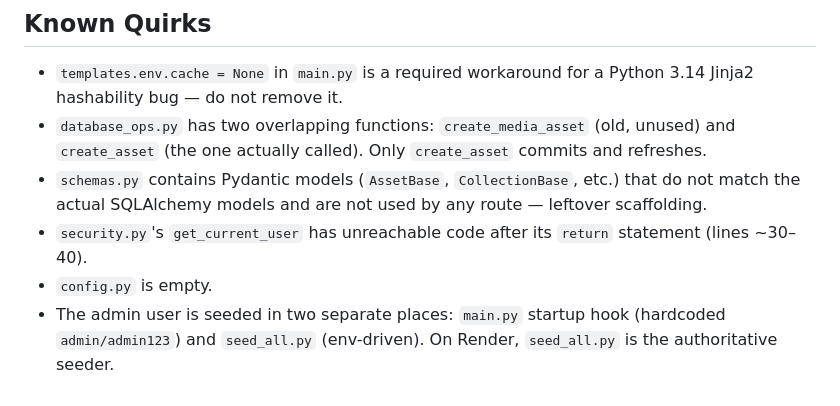
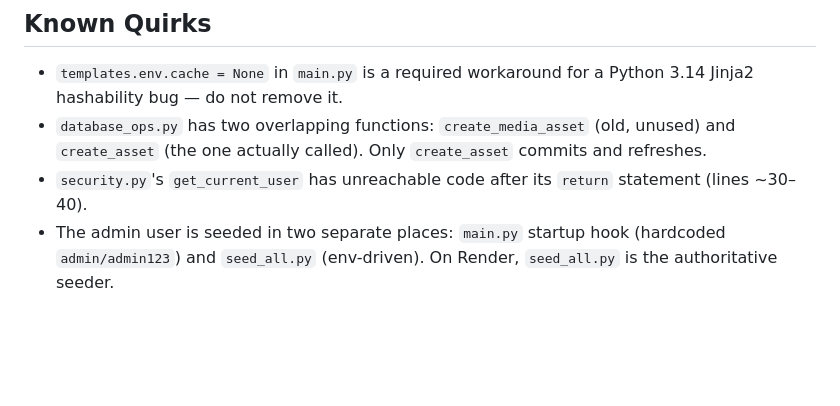
Before and after one commit to github4eri/MediaVault, a Markdown page: CLAUDE.md, the part around the change. Drawn GitHub-style; blank space fills up the shorter version.

Commit message:
docs: changed  CLAUDE.md contents

```diff
--- a/CLAUDE.md
+++ b/CLAUDE.md
@@ -63,7 +63,5 @@ Login sets two cookies: `username` (httponly) and `is_logged_in`. `security.get_
 
 - `templates.env.cache = None` in `main.py` is a required workaround for a Python 3.14 Jinja2 hashability bug — do not remove it.
 - `database_ops.py` has two overlapping functions: `create_media_asset` (old, unused) and `create_asset` (the one actually called). Only `create_asset` commits and refreshes.
-- `schemas.py` contains Pydantic models (`AssetBase`, `CollectionBase`, etc.) that do not match the actual SQLAlchemy models and are not used by any route — leftover scaffolding.
 - `security.py`'s `get_current_user` has unreachable code after its `return` statement (lines ~30–40).
-- `config.py` is empty.
 - The admin user is seeded in two separate places: `main.py` startup hook (hardcoded `admin/admin123`) and `seed_all.py` (env-driven). On Render, `seed_all.py` is the authoritative seeder.
```
